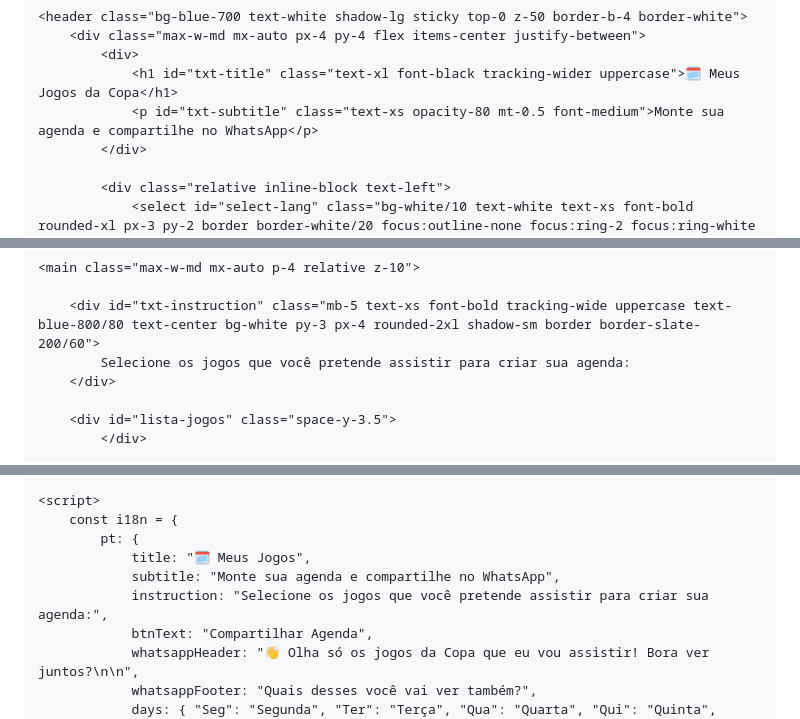
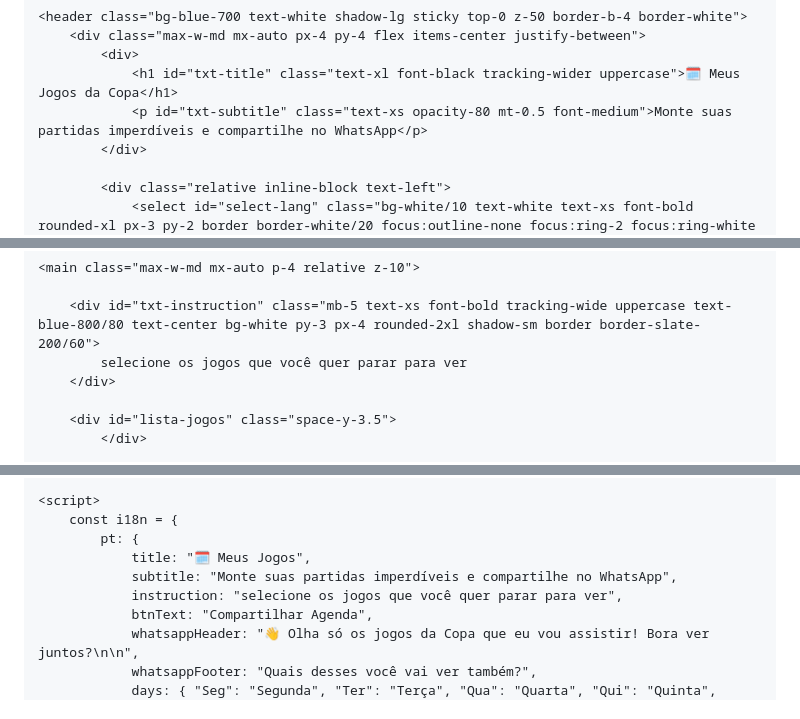
Before and after one commit to annefrancischini-vc/my-world-cup-matches, a Markdown page: index.md, 3 parts joined by grey strips. Rendered like a GitHub page.

Commit message:
Update subtitles and instructions in index.md

```diff
--- a/index.md
+++ b/index.md
@@ -30,7 +30,7 @@
         <div class="max-w-md mx-auto px-4 py-4 flex items-center justify-between">
             <div>
                 <h1 id="txt-title" class="text-xl font-black tracking-wider uppercase">🗓️ Meus Jogos da Copa</h1>
-                <p id="txt-subtitle" class="text-xs opacity-80 mt-0.5 font-medium">Monte sua agenda e compartilhe no WhatsApp</p>
+                <p id="txt-subtitle" class="text-xs opacity-80 mt-0.5 font-medium">Monte suas partidas imperdíveis e compartilhe no WhatsApp</p>
             </div>
 
             <div class="relative inline-block text-left">
@@ -45,7 +45,7 @@
     <main class="max-w-md mx-auto p-4 relative z-10">
 
         <div id="txt-instruction" class="mb-5 text-xs font-bold tracking-wide uppercase text-blue-800/80 text-center bg-white py-3 px-4 rounded-2xl shadow-sm border border-slate-200/60">
-            Selecione os jogos que você pretende assistir para criar sua agenda:
+            selecione os jogos que você quer parar para ver
         </div>
 
         <div id="lista-jogos" class="space-y-3.5">
@@ -66,8 +66,8 @@
         const i18n = {
             pt: {
                 title: "🗓️ Meus Jogos",
-                subtitle: "Monte sua agenda e compartilhe no WhatsApp",
-                instruction: "Selecione os jogos que você pretende assistir para criar sua agenda:",
+                subtitle: "Monte suas partidas imperdíveis e compartilhe no WhatsApp",
+                instruction: "selecione os jogos que você quer parar para ver",
                 btnText: "Compartilhar Agenda",
                 whatsappHeader: "👋 Olha só os jogos da Copa que eu vou assistir! Bora ver juntos?\n\n",
                 whatsappFooter: "Quais desses você vai ver também?",
```
